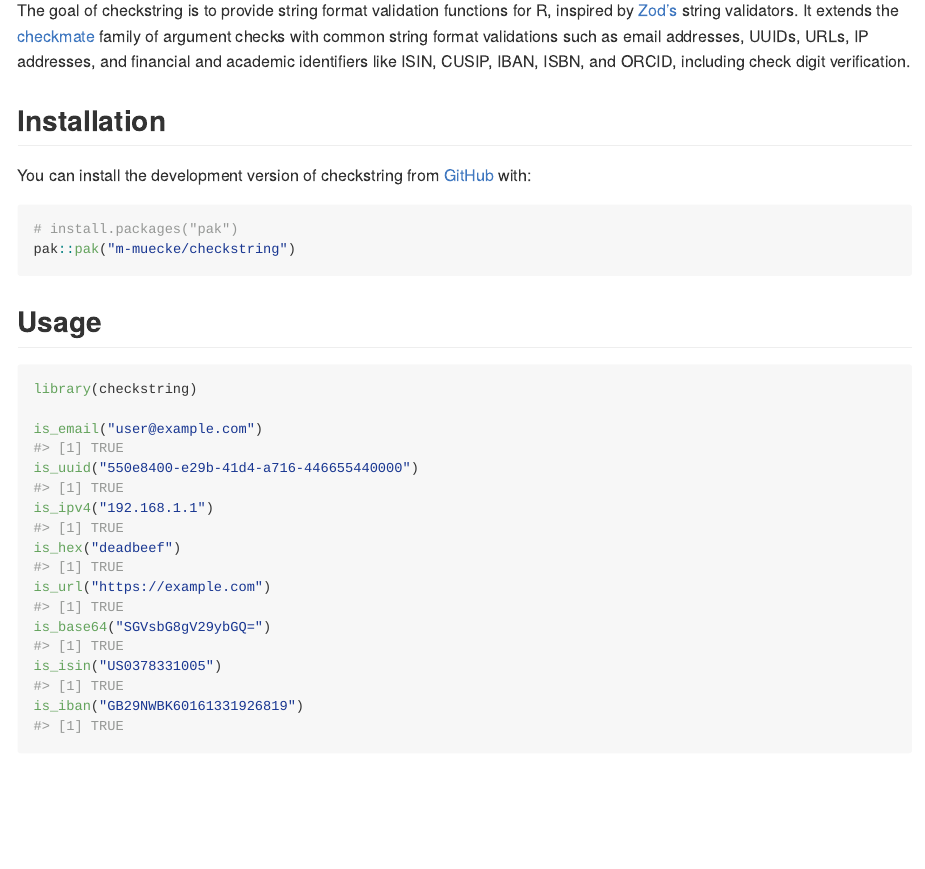
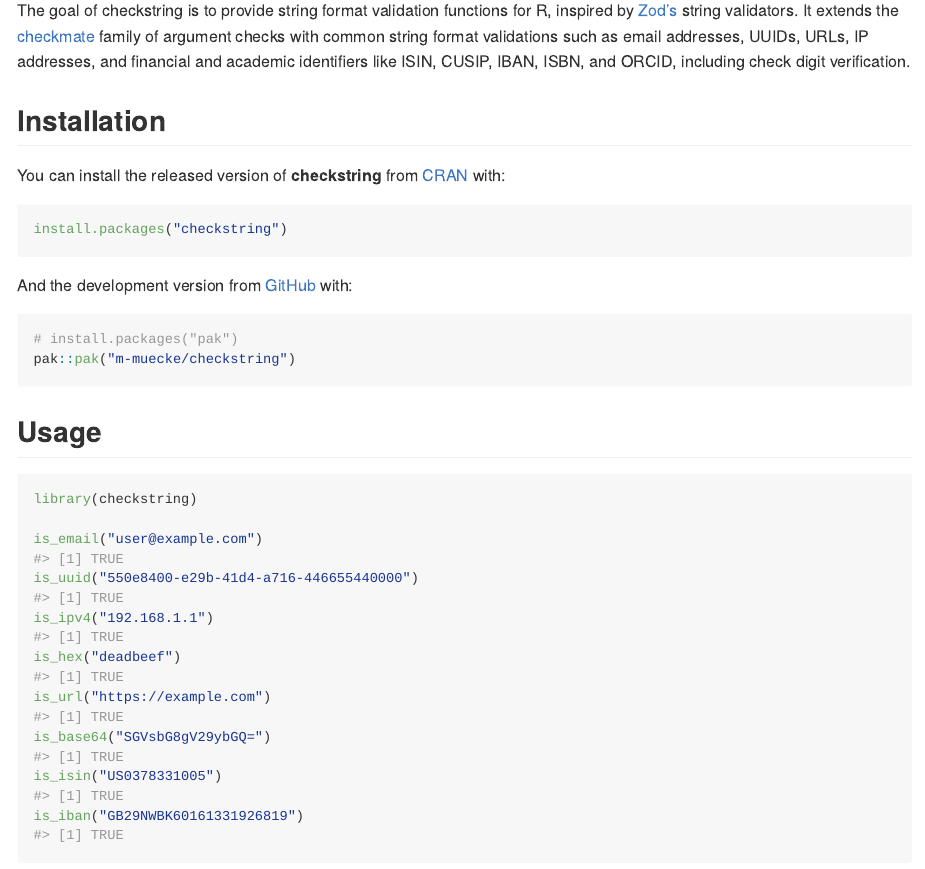
Before and after one commit to m-muecke/checkstring, an R Markdown document (README.Rmd): the page in a window 1100 px wide, from 110 px down. The pictures show the output file README.md that the author committed with the source, drawn offline in the style of GitHub; badge pictures from the web are left out.

Commit message:
docs: update readme

````diff
--- a/README.Rmd
+++ b/README.Rmd
@@ -31,10 +32,17 @@ CUSIP, IBAN, ISBN, and ORCID, including check digit verification.
 
 ## Installation
 
-You can install the development version of checkstring from
-[GitHub](https://github.com/) with:
+You can install the released version of **checkstring** from [CRAN](https://CRAN.R-project.org) with:
 
-```r
+```{r}
+#| eval: false
+install.packages("checkstring")
+```
+
+And the development version from [GitHub](https://github.com/) with:
+
+```{r}
+#| eval: false
 # install.packages("pak")
 pak::pak("m-muecke/checkstring")
 ```
````
Also changed, not shown: README.md, README.Rmd (1 more changed lines).
